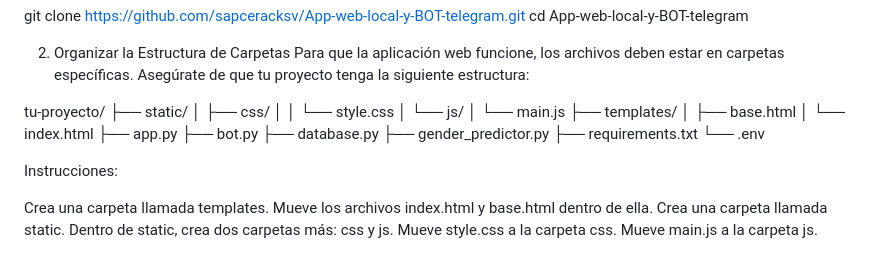
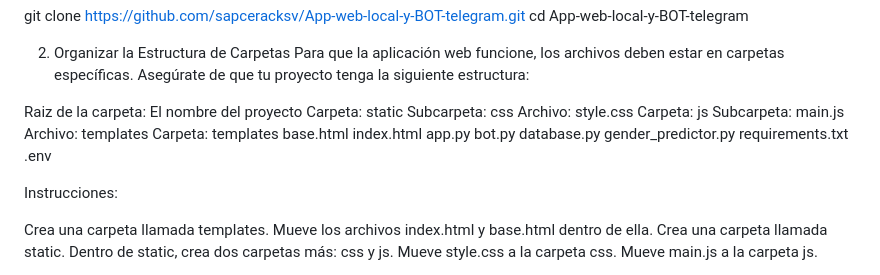
Before and after one commit to sapceracksv/App-web-local-y-BOT-telegram, a Markdown page: README.md, the part around the change. Rendered like a GitHub page.

```diff
--- a/README.md
+++ b/README.md
@@ -33,21 +33,22 @@ cd App-web-local-y-BOT-telegram
 2. Organizar la Estructura de Carpetas
 Para que la aplicación web funcione, los archivos deben estar en carpetas específicas. Asegúrate de que tu proyecto tenga la siguiente estructura:
 
-tu-proyecto/
-├── static/
-│   ├── css/
-│   │   └── style.css
-│   └── js/
-│       └── main.js
-├── templates/
-│   ├── base.html
-│   └── index.html
-├── app.py
-├── bot.py
-├── database.py
-├── gender_predictor.py
-├── requirements.txt
-└── .env
+Raiz de la carpeta: El nombre del proyecto
+Carpeta: static
+    Subcarpeta: css
+        Archivo: style.css
+Carpeta: js
+    Subcarpeta: main.js
+        Archivo: templates
+Carpeta: templates
+      base.html
+      index.html
+app.py
+bot.py
+database.py
+gender_predictor.py
+requirements.txt
+.env
 
 
 Instrucciones:
```
